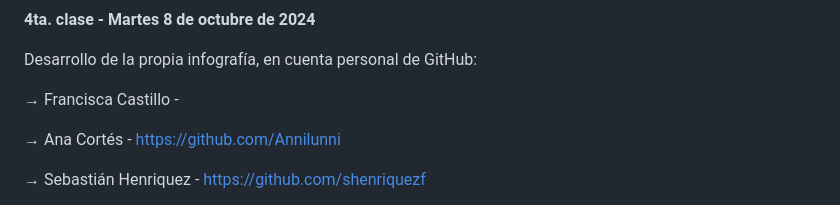
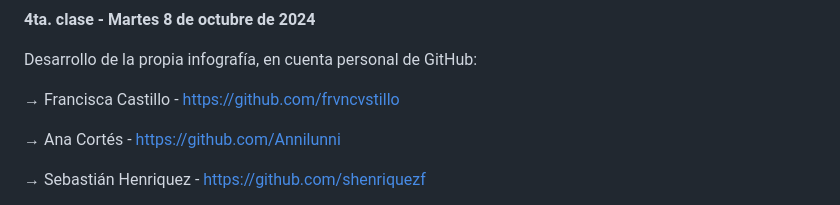
Before and after one commit to profesorfaco/mid, a Markdown page: README.md, the part around the change. Rendered like a GitHub page.

```diff
--- a/README.md
+++ b/README.md
@@ -70,7 +70,7 @@ Cada estudiante usará primero una [cuenta personal en GitHub](https://github.co
 
 Desarrollo de la propia infografía, en cuenta personal de GitHub:
 
-→ Francisca Castillo -
+→ Francisca Castillo - https://github.com/frvncvstillo
 
 → Ana Cortés - https://github.com/Annilunni
 
```
